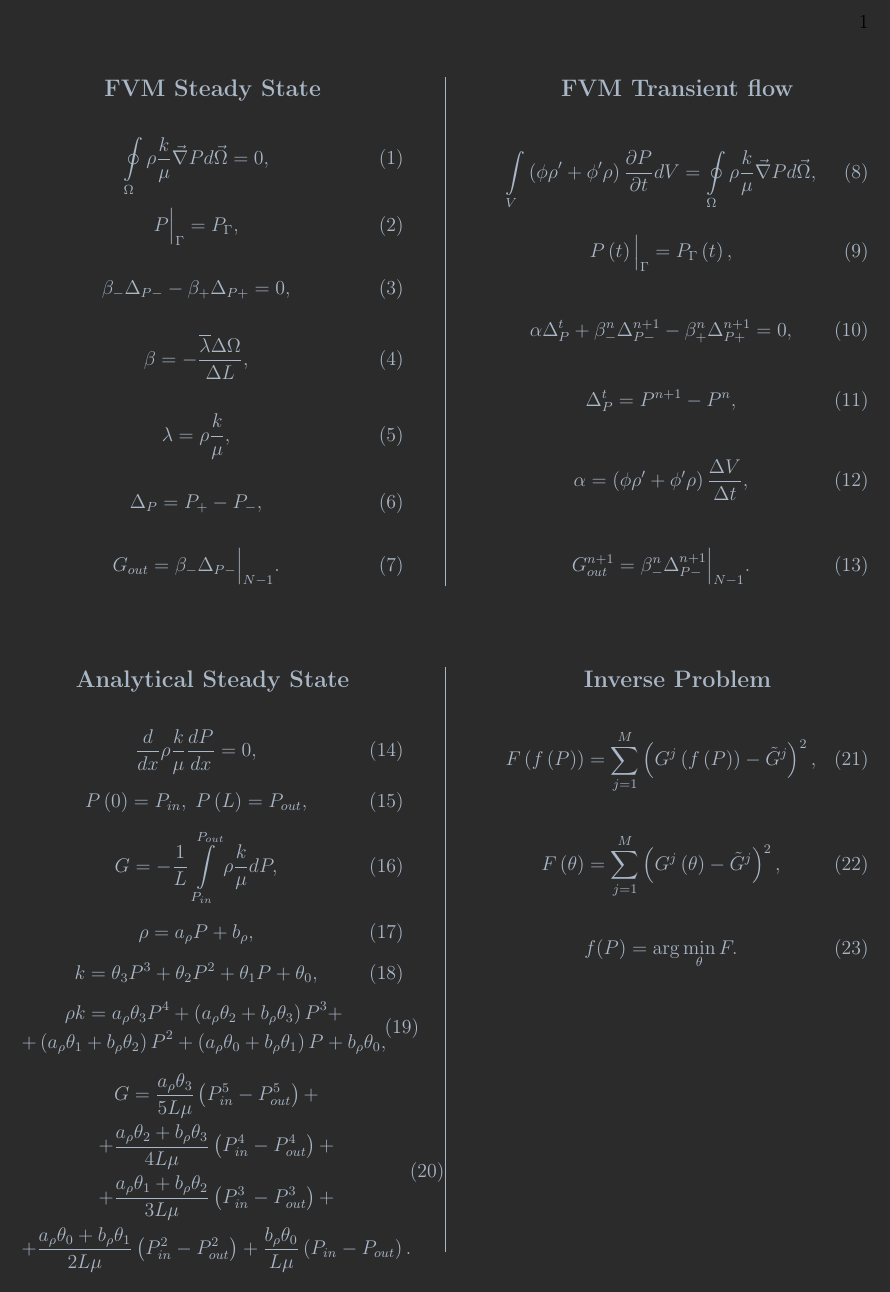
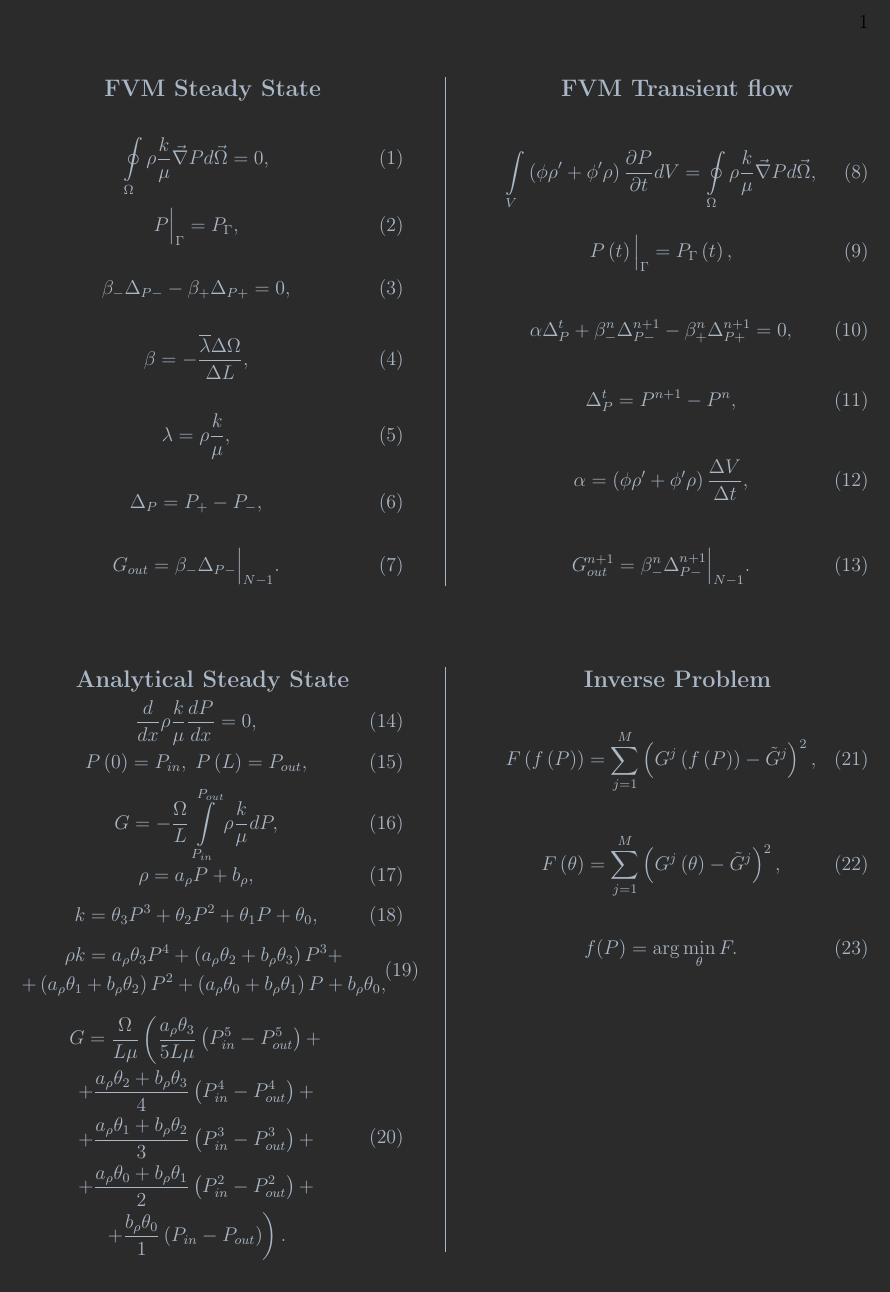
Before and after one commit to AleksZhuravlyov/coalPIP, a LaTeX document (math_models/math_models.tex): page 1 of 2. Compiled offline with pdfLaTeX.

Commit message:
coalPIP, math_modes: fixed bug with area

```diff
--- a/math_models/math_models.tex
+++ b/math_models/math_models.tex
@@ -172,22 +172,22 @@
         \begin{center}
         {\large \textbf{Analytical Steady State}}
         \end{center}
-
+        \vspace{-0.2cm}
         \begin{eqnarray}
             \label{eq:poisson_diff}
             \frac{d}{dx}\rho\frac{k}{\mu} \frac{dP}{dx} = 0,
         \end{eqnarray}
-        %
+        \vspace{-0.5cm}
         \begin{eqnarray}
             \label{eq:poisson_diff_bound}
             P\left(0\right) = P_{in}, \; P\left(L\right) = P_{out},
         \end{eqnarray}
-        %
+        \vspace{-0.5cm}
         \begin{eqnarray}
             \label{eq:consumption_poisson_diff_geniral}
-            G = - \frac{1}{L} \int \limits_{P_{in}}^{P_{out}} \rho\frac{k}{\mu} dP,
+            G = - \frac{\Omega}{L} \int \limits_{P_{in}}^{P_{out}} \rho\frac{k}{\mu} dP,
         \end{eqnarray}
-        %
+        \vspace{-0.5cm}
         \begin{eqnarray}
             \label{eq:poisson_dencity_particular}
             \rho = a_{\rho}P + b_{\rho},
@@ -210,11 +210,11 @@
         \begin{eqnarray}
             \label{eq:consumption_poisson_diff_particular}
             \begin{gathered}
-                G = \frac{a_{\rho}\theta_{3}}{5L\mu} \left(P_{in}^5 -P_{out}^5 \right) +\\
-                +\frac{a_{\rho}\theta_{2} + b_{\rho}\theta_{3}}{4L\mu} \left(P_{in}^4 -P_{out}^4 \right) +\\
-                +\frac{a_{\rho}\theta_{1} + b_{\rho}\theta_{2}}{3L\mu} \left(P_{in}^3 -P_{out}^3 \right) +\\
-                +\frac{a_{\rho}\theta_{0} + b_{\rho}\theta_{1}}{2L\mu} \left(P_{in}^2 -P_{out}^2 \right) +
-                \frac{b_{\rho}\theta_{0}}{L\mu} \left(P_{in} -P_{out} \right).
+                G =   \frac{\Omega }{L\mu} \left(  \frac{a_{\rho}\theta_{3}}{5L\mu} \left(P_{in}^5 -P_{out}^5 \right) + \right.\\
+                +\frac{a_{\rho}\theta_{2} + b_{\rho}\theta_{3}}{4} \left(P_{in}^4 -P_{out}^4 \right) +\\
+                +\frac{ a_{\rho}\theta_{1} +  b_{\rho}\theta_{2}}{3} \left(P_{in}^3 -P_{out}^3 \right) +\\
+                +\frac{ a_{\rho}\theta_{0} + b_{\rho}\theta_{1}}{2} \left(P_{in}^2 -P_{out}^2 \right) + \\
+                \left.+\frac{ b_{\rho}\theta_{0}}{1} \left(P_{in} -P_{out} \right)\right).
             \end{gathered}
         \end{eqnarray}
 
```
Also changed, not shown: math_models/math_models.tex (4 more changed lines).
